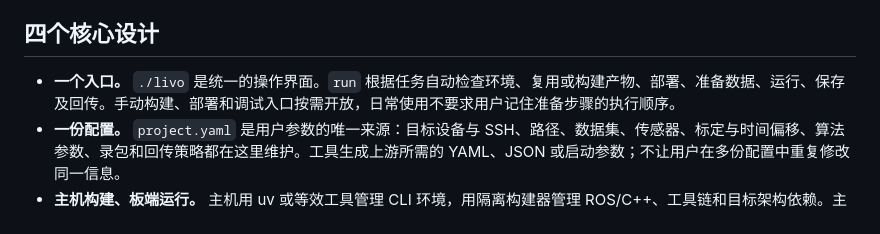
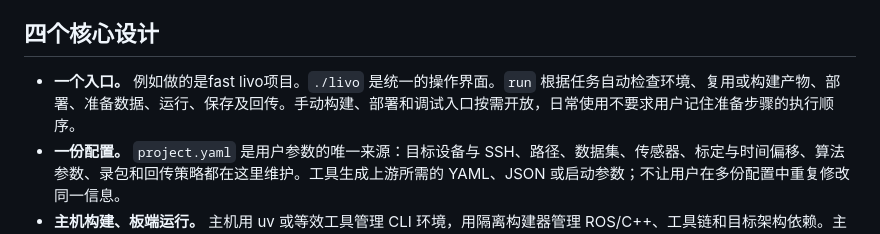
Before and after one commit to GoodLuck-123/tars, a Markdown page: skills/edge-experiment-platform/SKILL.md, the part around the change. GitHub-like rendering.

Commit message:
docs: clarify FAST-LIVO2 example in experiment skill

```diff
--- a/skills/edge-experiment-platform/SKILL.md
+++ b/skills/edge-experiment-platform/SKILL.md
@@ -11,7 +11,7 @@ description: "为机器人或嵌入式 Linux 项目设计、搭建或扩展算
 
 ## 四个核心设计
 
-- **一个入口。** `./livo` 是统一的操作界面。`run` 根据任务自动检查环境、复用或构建产物、部署、准备数据、运行、保存及回传。手动构建、部署和调试入口按需开放，日常使用不要求用户记住准备步骤的执行顺序。
+- **一个入口。** 例如做的是fast livo项目。`./livo` 是统一的操作界面。`run` 根据任务自动检查环境、复用或构建产物、部署、准备数据、运行、保存及回传。手动构建、部署和调试入口按需开放，日常使用不要求用户记住准备步骤的执行顺序。
 - **一份配置。** `project.yaml` 是用户参数的唯一来源：目标设备与 SSH、路径、数据集、传感器、标定与时间偏移、算法参数、录包和回传策略都在这里维护。工具生成上游所需的 YAML、JSON 或启动参数；不让用户在多份配置中重复修改同一信息。
 - **主机构建、板端运行。** 主机用 uv 或等效工具管理 CLI 环境，用隔离构建器管理 ROS/C++、工具链和目标架构依赖。主机构建可用源码、交叉编译板端组件，组合私有运行包；板端保留现有系统，解包即可运行。闭源 SDK 使用对应架构的厂商产物。需要在主机处理的算法同样有独立、可复现的环境。
 - **回放与采集共享流程。** 数据集模式从已有数据输入；硬件模式接入 SDK、驱动并增加原始录包。两者复用任务管理、监控、停止、产物整理和回传，结束后把算法结果、日志及本次录制的原始数据带回主机。
```
